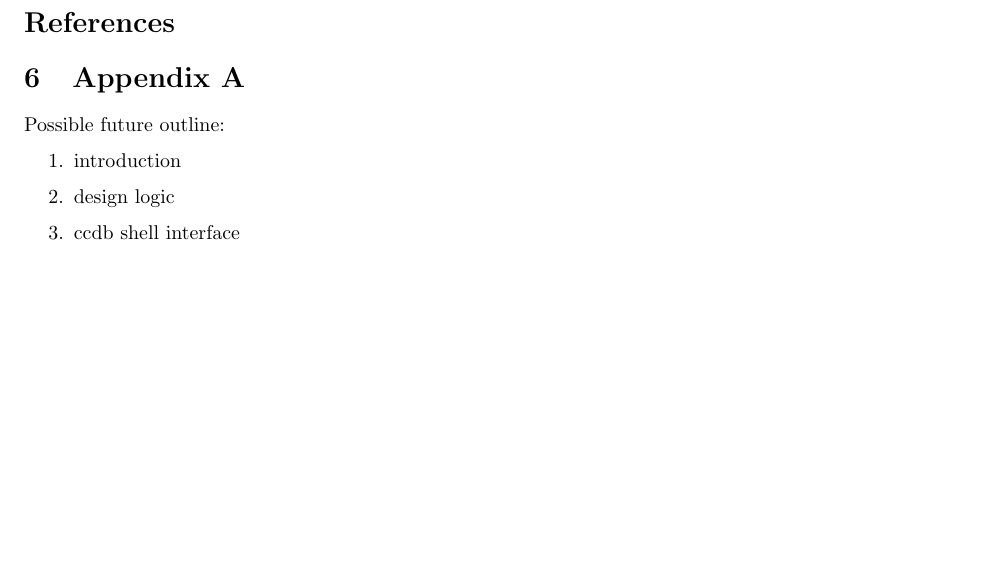
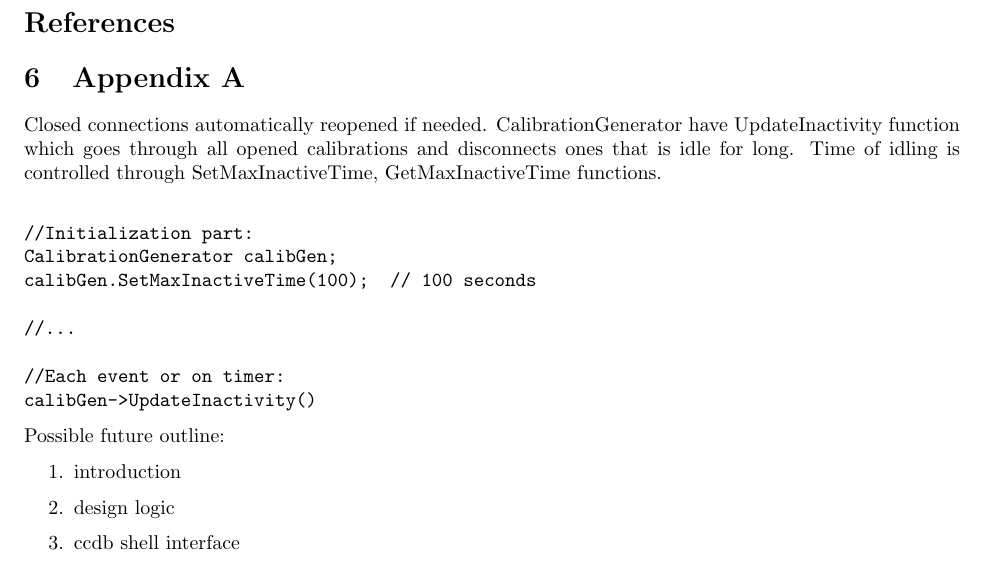
Before and after one commit to JeffersonLab/ccdb, a LaTeX paper (doc/latex/ccdb_doc.tex): part of page 15 of 15, cut so that both start at the same text, the shorter picture padded with empty space. Compiled offline with pdfLaTeX.

Commit message:
doc update
git-svn-id: https://phys12svn.jlab.org/repos/trunk/ccdb@1531 c5ed4466-e916-0410-8347-b3263e9c103d

```diff
--- a/doc/latex/ccdb_doc.tex
+++ b/doc/latex/ccdb_doc.tex
@@ -927,6 +948,24 @@ The reasons for that comes from intention
 
 \section{Appendix A}
 
+Closed connections automatically reopened if needed.
+CalibrationGenerator have UpdateInactivity function which goes through all opened
+ calibrations and disconnects ones that is idle for long. Time of idling is controlled
+ through SetMaxInactiveTime, GetMaxInactiveTime functions.
+
+
+\begin{verbatim}
+
+//Initialization part:
+CalibrationGenerator calibGen;
+calibGen.SetMaxInactiveTime(100);  // 100 seconds
+
+//...
+
+//Each event or on timer:
+calibGen->UpdateInactivity()
+\end{verbatim}
+
 Possible future outline:
 
 \begin{enumerate}
```
Also changed, not shown: doc/latex/ccdb_doc.tex (21 more changed lines).
